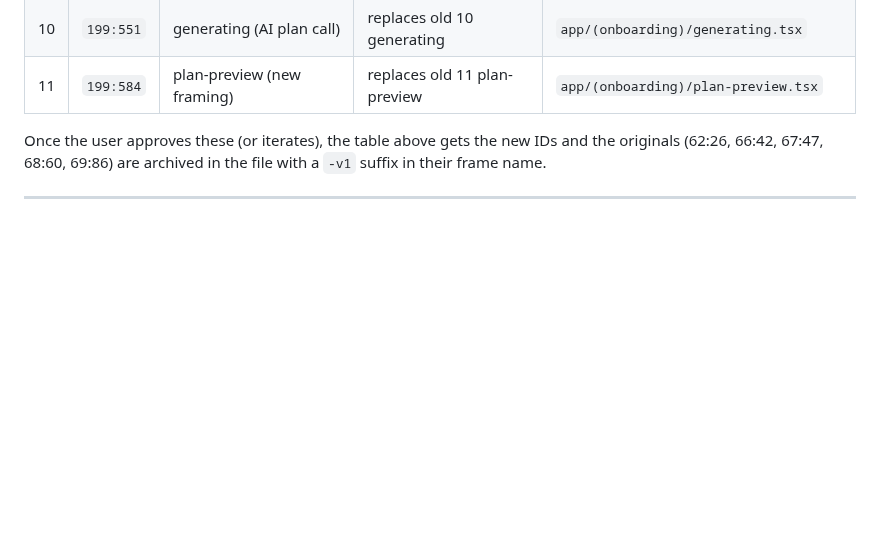
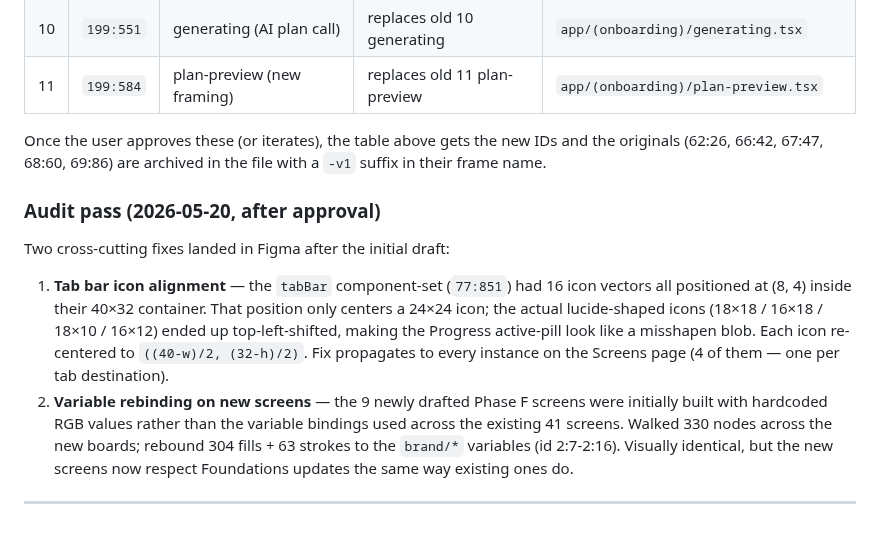
Before and after one commit to idwyte/hello-world, a Markdown page: docs/figma-node-map.md, the part around the change. GitHub-like rendering; blank space fills up the shorter version.

Commit message:
docs(figma): record Phase F audit fixes (tab-bar icons + variable rebind)
After the 9 Phase F draft screens were approved, ran two cross-cutting
fixes in the Figma file before moving to code:

1. tab-bar component-set (77:851): re-centered 16 icon vectors that
   were uniformly positioned at (8, 4) regardless of actual icon
   dimensions. Visible symptom was a "blob"-shaped active pill on
   Progress (because the 18×10 LineChart icon sat at the top of the
   40×32 container, leaving the bottom half empty so the rounded
   rectangle no longer read as a clean capsule). Fix re-centers each
   icon to ((40-w)/2, (32-h)/2). Propagates to all 4 on-screen
   instances on the Screens page automatically.

2. New screen fills: rebound 304 fills + 63 strokes across 330 nodes
   on the 9 Phase F boards to the brand/* design-token variables
   (id 2:7-2:16) rather than the hardcoded RGB literals the use_figma
   draft scripts initialized them with. Visually identical, but the
   new screens now respect Foundations updates the same way the
   existing 41 screens do.

https://claude.ai/code/session_01FxNzC2pgHMuv2xTbTa7ezp

```diff
--- a/docs/figma-node-map.md
+++ b/docs/figma-node-map.md
@@ -90,4 +90,23 @@ Once the user approves these (or iterates), the table above gets the
 new IDs and the originals (62:26, 66:42, 67:47, 68:60, 69:86) are
 archived in the file with a `-v1` suffix in their frame name.
 
+### Audit pass (2026-05-20, after approval)
+
+Two cross-cutting fixes landed in Figma after the initial draft:
+
+1. **Tab bar icon alignment** — the `tabBar` component-set (`77:851`) had
+   16 icon vectors all positioned at (8, 4) inside their 40×32 container.
+   That position only centers a 24×24 icon; the actual lucide-shaped
+   icons (18×18 / 16×18 / 18×10 / 16×12) ended up top-left-shifted,
+   making the Progress active-pill look like a misshapen blob. Each
+   icon re-centered to `((40-w)/2, (32-h)/2)`. Fix propagates to every
+   instance on the Screens page (4 of them — one per tab destination).
+2. **Variable rebinding on new screens** — the 9 newly drafted Phase F
+   screens were initially built with hardcoded RGB values rather than
+   the variable bindings used across the existing 41 screens. Walked
+   330 nodes across the new boards; rebound 304 fills + 63 strokes to
+   the `brand/*` variables (id 2:7-2:16). Visually identical, but the
+   new screens now respect Foundations updates the same way existing
+   ones do.
+
 ---
```
